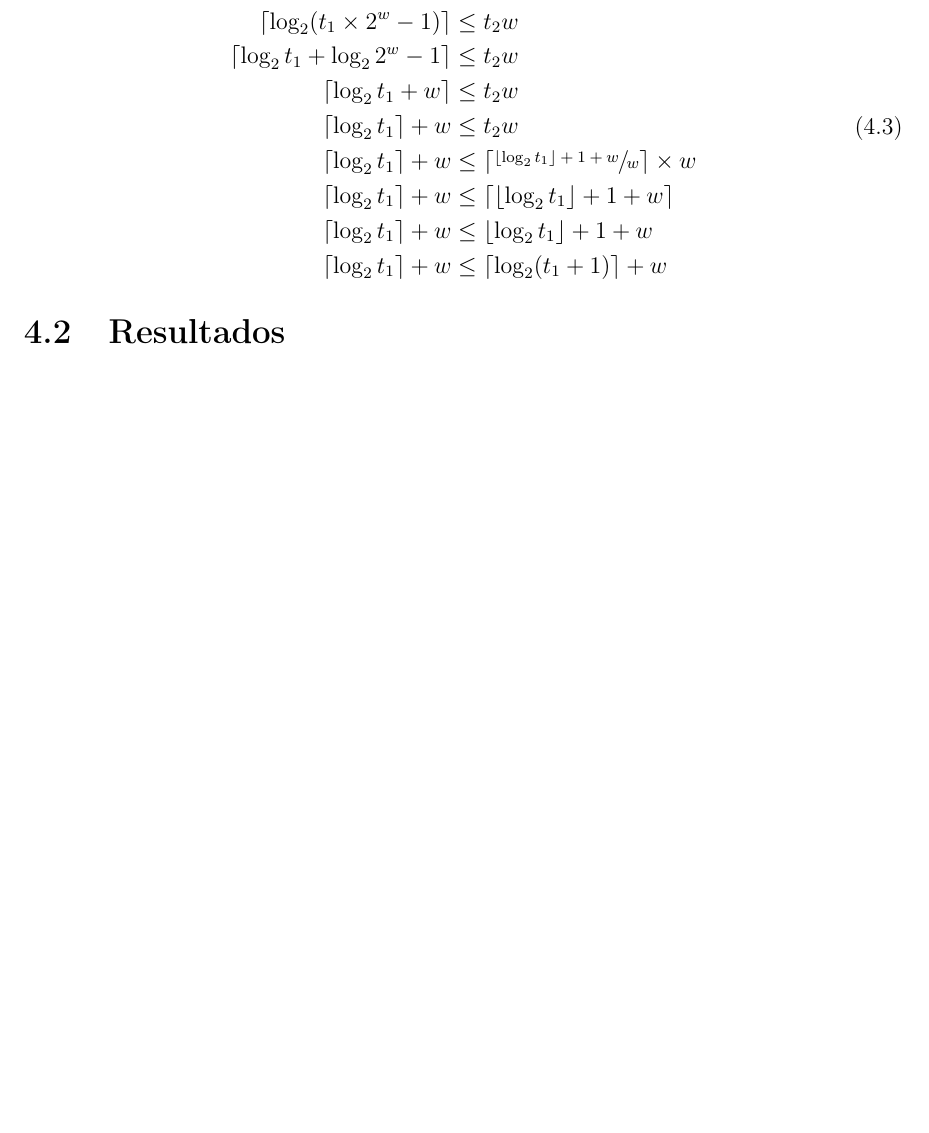
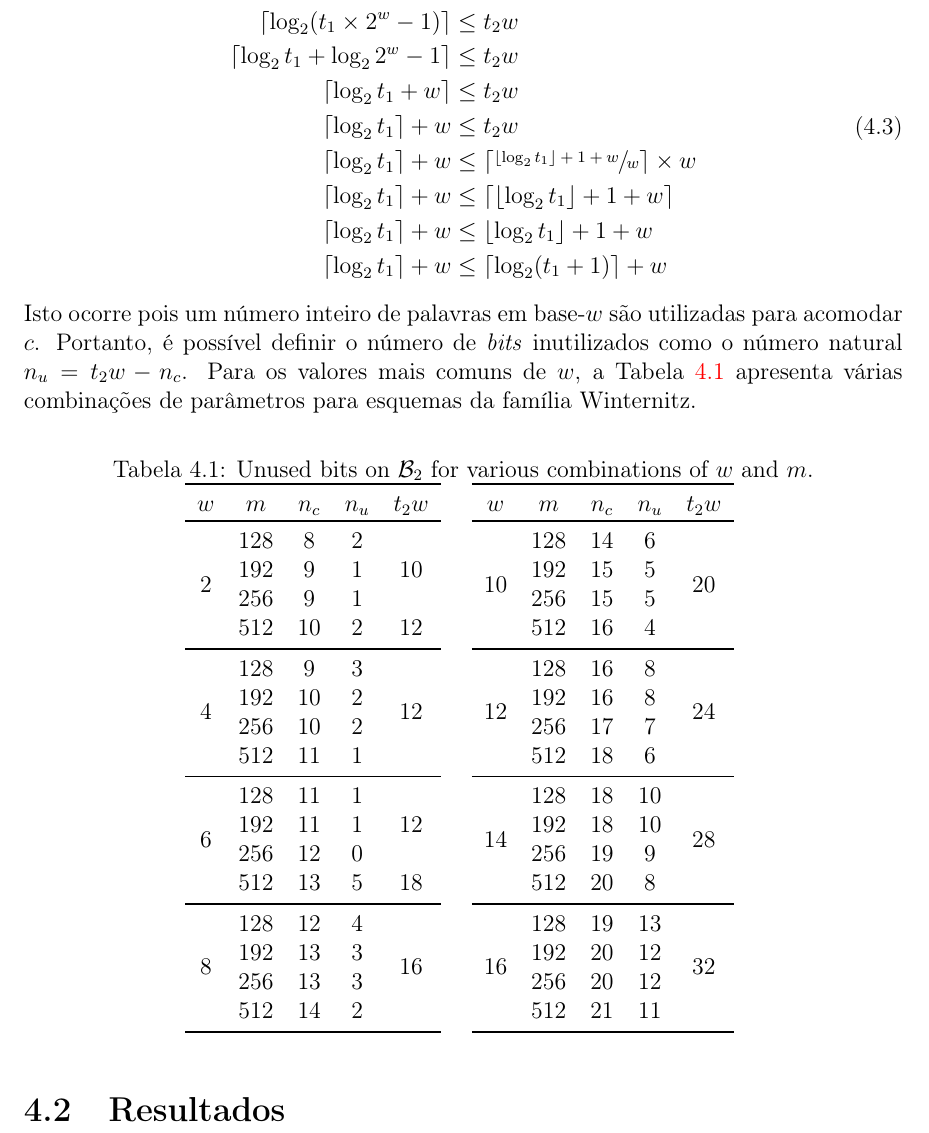
Before and after one commit to zambonin/bsc, a LaTeX document (bsc.tex): part of page 40 of 45, cut so that both start at the same text, the shorter picture padded with empty space. Compiled offline with pdfLaTeX.

Commit message:
sharelatex: update bsc.tex from r34100 to r34155

```diff
--- a/bsc.tex
+++ b/bsc.tex
@@ -6,7 +6,7 @@
 \usepackage[a4paper, margin=2.75cm]{geometry}
 \usepackage[colorlinks, urlcolor=blue, citecolor=red]{hyperref}
 \usepackage[portuguese, onelanguage]{algorithm2e}
-\usepackage{amsmath, amsfonts, chronology, enumitem, parskip, tikz, tikz-qtree, xfrac}
+\usepackage{amsmath, amsfonts, booktabs, chronology, enumitem, multirow, parskip, tikz, tikz-qtree, xfrac}
 
 \usepackage{epigraph}
 \usepackage{todonotes}
@@ -1732,6 +1732,64 @@ A partir de $c_{max}$, é possível calcular o número de \emph{bits} necessári
     \lceil \log_2 t_1 \rceil + w &\leq \lceil \log_2 (t_1 + 1) \rceil + w \\
 \end{split}
 \end{align}
+Isto ocorre pois um número inteiro de palavras em base-$w$ são utilizadas para acomodar $c$. Portanto, é possível definir o número de \emph{bits} inutilizados como o número natural $n_u = t_2w - n_c$. Para os valores mais comuns de $w$, a Tabela~\ref{tab:1} apresenta várias combinações de parâmetros para esquemas da família Winternitz.
+
+\begin{table}[htbp]
+    \centering
+    \caption{Unused bits on $\mathcal{B}_2$ for various combinations of $w$ and $m$.}
+    \begin{tabular}{*{5}{c}}
+    \toprule
+    $w$ & $m$ & $n_c$ & $n_u$ & $t_2 w$ \\
+    \toprule
+    \multirow{4}{*}{2}  &  128  &  8   &  2   &  \multirow{3}{*}{10} \\
+                        &  192  &  9   &  1   &                      \\
+                        &  256  &  9   &  1   &                      \\
+                        &  512  &  10  &  2   &  12                  \\
+    \midrule
+    \multirow{4}{*}{4}  &  128  &  9   &  3   &  \multirow{4}{*}{12} \\
+                        &  192  &  10  &  2   &                      \\
+                        &  256  &  10  &  2   &                      \\
+                        &  512  &  11  &  1   &                      \\
+    \midrule
+    \multirow{4}{*}{6}  &  128  &  11  &  1   &  \multirow{3}{*}{12} \\
+                        &  192  &  11  &  1   &                      \\
+                        &  256  &  12  &  0   &                      \\
+                        &  512  &  13  &  5   &  18                  \\
+    \midrule
+    \multirow{4}{*}{8}  &  128  &  12  &  4   &  \multirow{4}{*}{16} \\
+                        &  192  &  13  &  3   &                      \\
+                        &  256  &  13  &  3   &                      \\
+                        &  512  &  14  &  2   &                      \\
+    \bottomrule
+    \end{tabular}
+    \quad
+    \begin{tabular}{*{5}{c}}
+    \toprule
+    $w$ & $m$ & $n_c$ & $n_u$ & $t_2 w$ \\
+    \toprule
+    \multirow{4}{*}{10} &  128  &  14  &  6   &  \multirow{4}{*}{20} \\
+                        &  192  &  15  &  5   &                      \\
+                        &  256  &  15  &  5   &                      \\
+                        &  512  &  16  &  4   &                      \\
+    \midrule
+    \multirow{4}{*}{12} &  128  &  16  &  8   &  \multirow{4}{*}{24} \\
+                        &  192  &  16  &  8   &                      \\
+                        &  256  &  17  &  7   &                      \\
+                        &  512  &  18  &  6   &                      \\
+    \midrule
+    \multirow{4}{*}{14} &  128  &  18  &  10  &  \multirow{4}{*}{28} \\
+                        &  192  &  18  &  10  &                      \\
+                        &  256  &  19  &  9   &                      \\
+                        &  512  &  20  &  8   &                      \\
+    \midrule
+    \multirow{4}{*}{16} &  128  &  19  &  13  &  \multirow{4}{*}{32} \\
+                        &  192  &  20  &  12  &                      \\
+                        &  256  &  20  &  12  &                      \\
+                        &  512  &  21  &  11  &                      \\
+    \bottomrule
+    \end{tabular}
+    \label{tab:1}
+\end{table}
 
 \section{Resultados}
 
```
